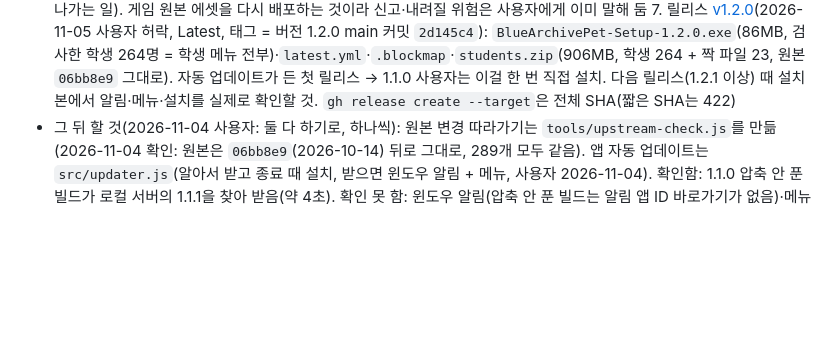
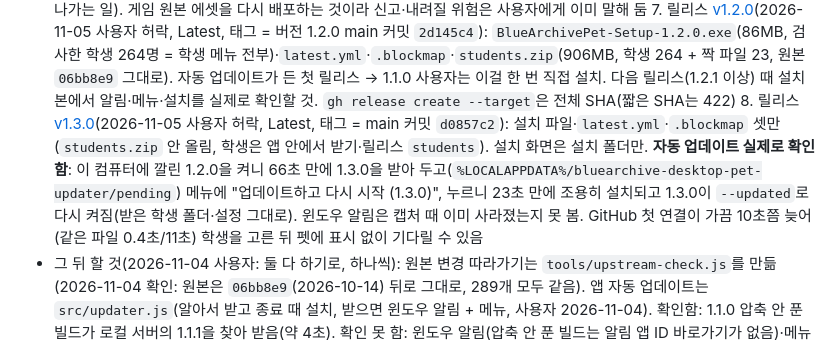
Before and after one commit to dxsworks/SD_archive, a Markdown page: CLAUDE.md, the part around the change. GitHub-like rendering; blank space fills up the shorter version.

Commit message:
Note v1.3.0 release and verified auto-update from 1.2.0

```diff
--- a/CLAUDE.md
+++ b/CLAUDE.md
@@ -218,6 +218,7 @@ npm run dist                   # 배포용 설치 파일(dist/, 바탕화면 바
   5. ~~학생 압축 다시 만들기~~ 완료(2026-10-30): `students-pack.json`에서 토키·사오리(드레스)는 학생(`pet: true`), `(Cafe)` 파일은 짝 파일(`pet: false`)로 확인. 예전 압축은 토키 빠짐·사오리(드레스)가 사오리의 짝 파일이었음
   6. ~~GitHub Releases에 올리기~~ 완료(2026-11-01 사용자 허락): 저장소 `dxsworks/SD_archive`(공개, 파일 하나 2GB까지) 릴리스 [v1.1.0](https://github.com/dxsworks/SD_archive/releases/tag/v1.1.0)(Latest, 태그 = 버전을 1.1.0으로 올린 main 커밋)에 설치 파일 `BlueArchivePet-Setup-1.1.0.exe`(86MB, 호시노만, 검사한 학생 115명 목록)와 `students.zip`(906MB). GitHub은 첨부 이름의 한글·공백을 바꾸므로 설치 파일은 영어 이름으로 복사해 올림. 예전 v1.0.0(2026-10-14, 학생 4명 든 99MB, 받은 사람 0)은 그대로 둠. 다시 올릴 때도 **올리기 전에 사용자 확인**(밖으로 나가는 일). 게임 원본 에셋을 다시 배포하는 것이라 신고·내려질 위험은 사용자에게 이미 말해 둠
   7. 릴리스 [v1.2.0](https://github.com/dxsworks/SD_archive/releases/tag/v1.2.0)(2026-11-05 사용자 허락, Latest, 태그 = 버전 1.2.0 main 커밋 `2d145c4`): `BlueArchivePet-Setup-1.2.0.exe`(86MB, 검사한 학생 264명 = 학생 메뉴 전부)·`latest.yml`·`.blockmap`·`students.zip`(906MB, 학생 264 + 짝 파일 23, 원본 `06bb8e9` 그대로). 자동 업데이트가 든 첫 릴리스 → 1.1.0 사용자는 이걸 한 번 직접 설치. 다음 릴리스(1.2.1 이상) 때 설치본에서 알림·메뉴·설치를 실제로 확인할 것. `gh release create --target`은 전체 SHA(짧은 SHA는 422)
+  8. 릴리스 [v1.3.0](https://github.com/dxsworks/SD_archive/releases/tag/v1.3.0)(2026-11-05 사용자 허락, Latest, 태그 = main 커밋 `d0857c2`): 설치 파일·`latest.yml`·`.blockmap` 셋만(`students.zip` 안 올림, 학생은 앱 안에서 받기·릴리스 `students`). 설치 화면은 설치 폴더만. **자동 업데이트 실제로 확인함**: 이 컴퓨터에 깔린 1.2.0을 켜니 66초 만에 1.3.0을 받아 두고(`%LOCALAPPDATA%/bluearchive-desktop-pet-updater/pending`) 메뉴에 "업데이트하고 다시 시작 (1.3.0)", 누르니 23초 만에 조용히 설치되고 1.3.0이 `--updated`로 다시 켜짐(받은 학생 폴더·설정 그대로). 윈도우 알림은 캡처 때 이미 사라졌는지 못 봄. GitHub 첫 연결이 가끔 10초쯤 늦어(같은 파일 0.4초/11초) 학생을 고른 뒤 펫에 표시 없이 기다릴 수 있음
 - 그 뒤 할 것(2026-11-04 사용자: 둘 다 하기로, 하나씩): 원본 변경 따라가기는 `tools/upstream-check.js`를 만듦(2026-11-04 확인: 원본은 `06bb8e9`(2026-10-14) 뒤로 그대로, 289개 모두 같음). 앱 자동 업데이트는 `src/updater.js`(알아서 받고 종료 때 설치, 받으면 윈도우 알림 + 메뉴, 사용자 2026-11-04). 확인함: 1.1.0 압축 안 푼 빌드가 로컬 서버의 1.1.1을 찾아 받음(약 4초). 확인 못 함: 윈도우 알림(압축 안 푼 빌드는 알림 앱 ID 바로가기가 없음)·메뉴 항목·실제 설치(이 컴퓨터에 설치돼 버려서 안 함). 첫 릴리스 때 실제로 확인할 것. 1.1.0 사용자는 한 번은 직접 설치해야 함. 원본 저장소 변경 따라가기(새 학생·바뀐 학생을 검사해 압축 다시 만들기), 앱 자동 업데이트(`electron-updater` + Releases)
 
 2번·4번 문서는 `docs/special-students.md`(2026-11-04 사용자: models.md는 도구로 다시 만드니 새 문서 하나). 그 밖에: 클릭 반응 중 원래 짧은 동작(카페 반응 2.3~2.7초, 무장·전투 중 구호·재장전 1.5~2.2초)이 짧게 느껴지면 손볼 수 있다고 물었더니 "괜찮음"(2026-11-04 사용자, 그대로).
```
